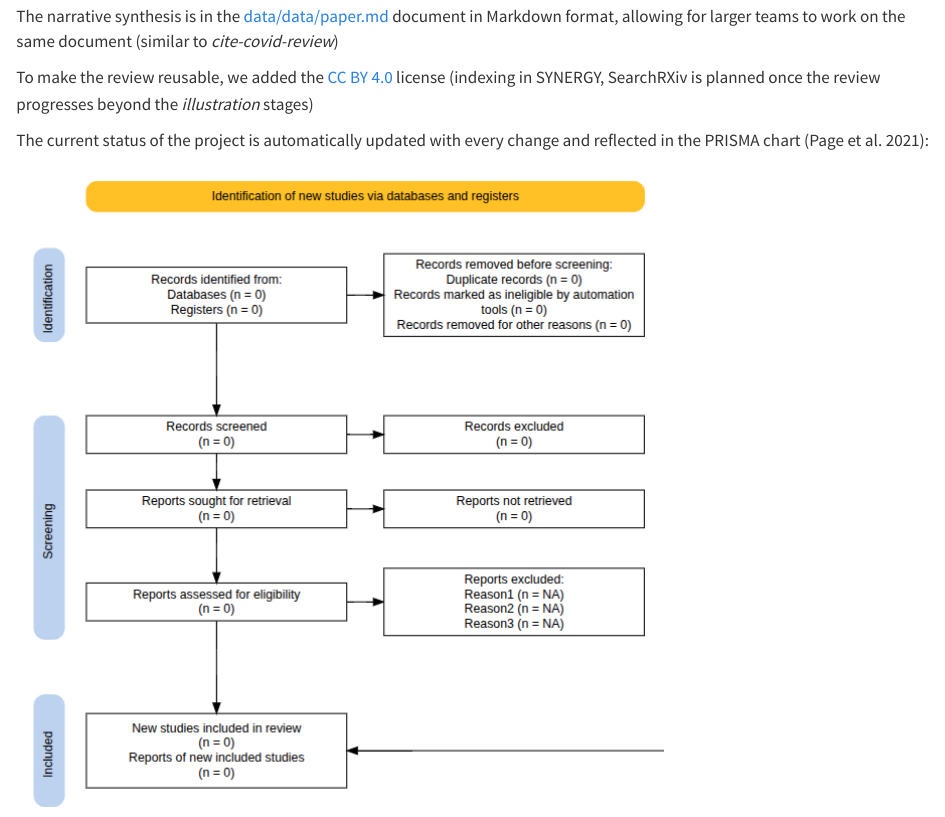
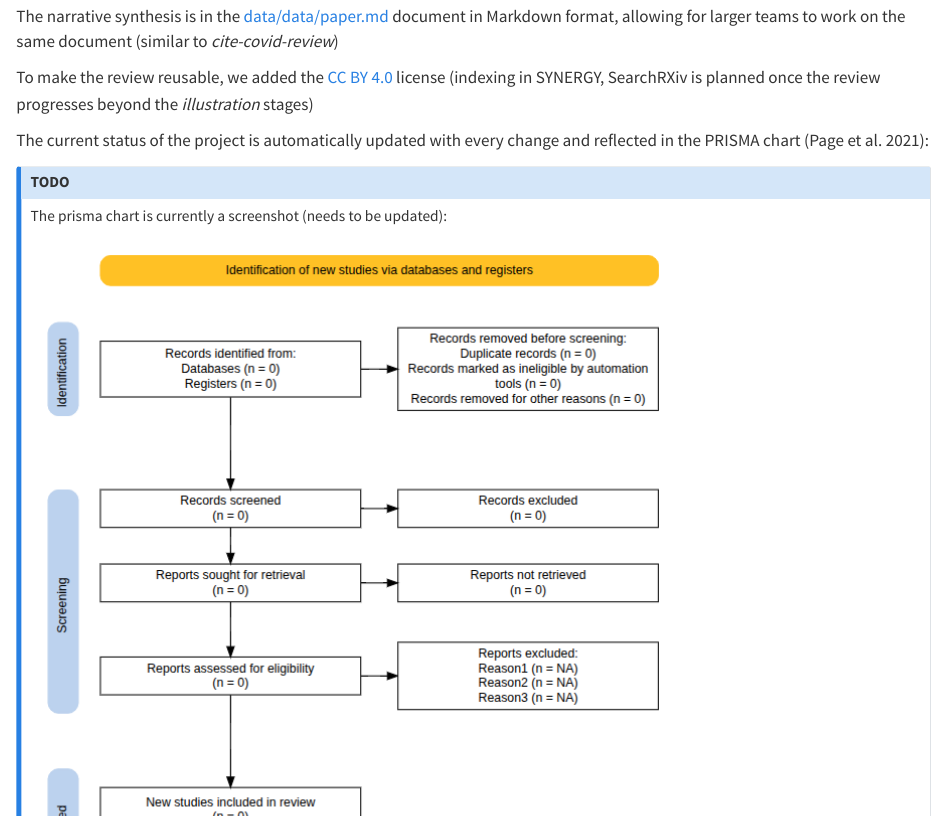
Before and after one commit to fs-ise/C5-DM-vignette-temp, a Quarto document (index.qmd): the page in a window 1100 px wide, from 3290 px down. Rendered offline with R 4.5, knitr and Pandoc in place of Quarto, with nearby package versions.

Commit message:
add note

```diff
--- a/index.qmd
+++ b/index.qmd
@@ -121,4 +121,10 @@ To make the review reusable, we added the [CC BY 4.0](https://github.com/fs-ise/
 
 The current status of the project is automatically updated with every change and reflected in the PRISMA chart [@PageMcKenzieBossuytEtAl2021]:
 
+::: {.callout-note title="TODO"}
+
+The prisma chart is currently a screenshot (needs to be updated):
+
 ![PRISMA Flow Chart (generated by [python-prisma (TODO)](temp_file.txt){target=_blank})](prisma.png)
+
+:::
```
